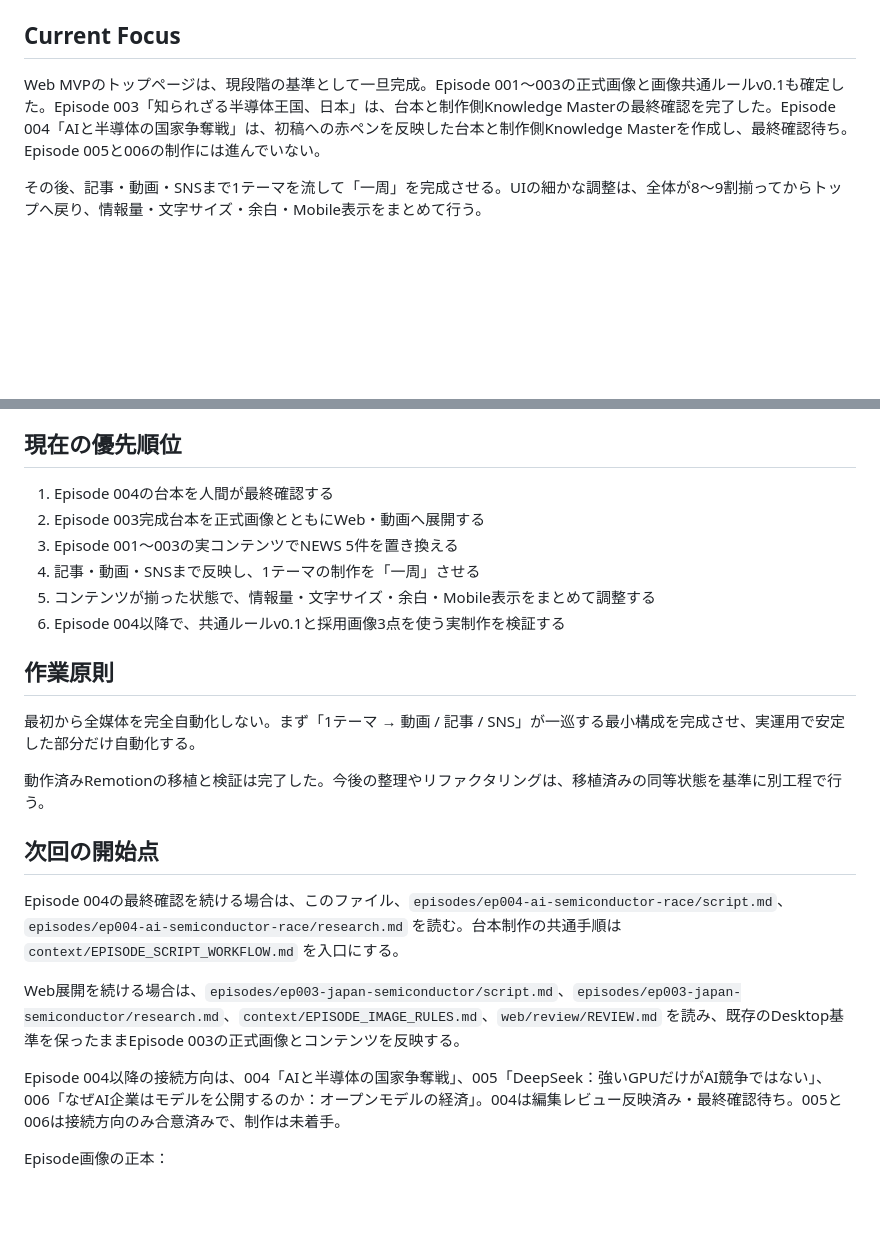
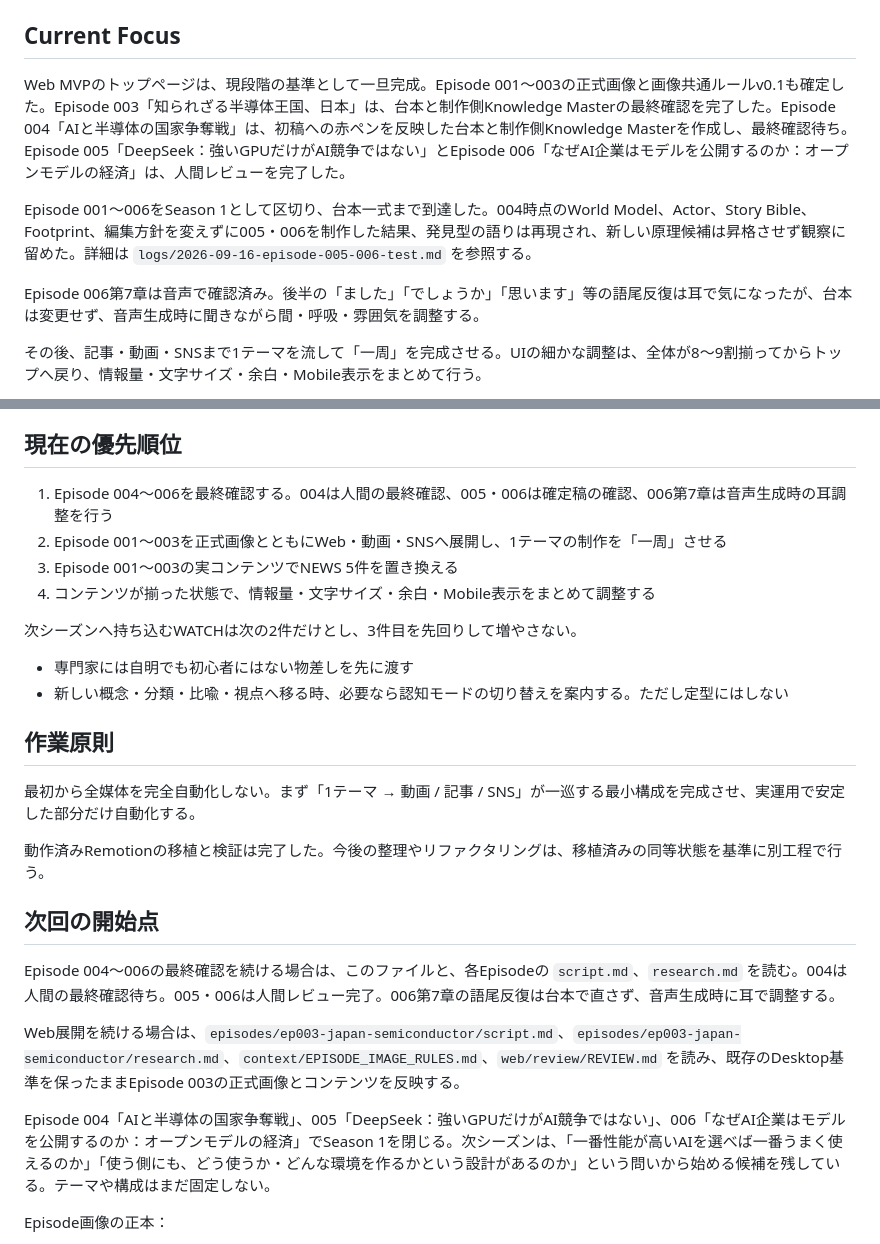
Before and after one commit to kazu326/ai-tsuyaku-radio, a Markdown page: context/CURRENT.md, 2 parts joined by grey strips. Rendered like a GitHub page; blank space fills up the shorter version.

Commit message:
Update Season 1 progress and review priorities

```diff
--- a/context/CURRENT.md
+++ b/context/CURRENT.md
@@ -6,7 +6,11 @@
 
 ## Current Focus
 
-Web MVPのトップページは、現段階の基準として一旦完成。Episode 001〜003の正式画像と画像共通ルールv0.1も確定した。Episode 003「知られざる半導体王国、日本」は、台本と制作側Knowledge Masterの最終確認を完了した。Episode 004「AIと半導体の国家争奪戦」は、初稿への赤ペンを反映した台本と制作側Knowledge Masterを作成し、最終確認待ち。Episode 005と006の制作には進んでいない。
+Web MVPのトップページは、現段階の基準として一旦完成。Episode 001〜003の正式画像と画像共通ルールv0.1も確定した。Episode 003「知られざる半導体王国、日本」は、台本と制作側Knowledge Masterの最終確認を完了した。Episode 004「AIと半導体の国家争奪戦」は、初稿への赤ペンを反映した台本と制作側Knowledge Masterを作成し、最終確認待ち。Episode 005「DeepSeek：強いGPUだけがAI競争ではない」とEpisode 006「なぜAI企業はモデルを公開するのか：オープンモデルの経済」は、人間レビューを完了した。
+
+Episode 001〜006をSeason 1として区切り、台本一式まで到達した。004時点のWorld Model、Actor、Story Bible、Footprint、編集方針を変えずに005・006を制作した結果、発見型の語りは再現され、新しい原理候補は昇格させず観察に留めた。詳細は `logs/2026-09-16-episode-005-006-test.md` を参照する。
+
+Episode 006第7章は音声で確認済み。後半の「ました」「でしょうか」「思います」等の語尾反復は耳で気になったが、台本は変更せず、音声生成時に聞きながら間・呼吸・雰囲気を調整する。
 
 その後、記事・動画・SNSまで1テーマを流して「一周」を完成させる。UIの細かな調整は、全体が8〜9割揃ってからトップへ戻り、情報量・文字サイズ・余白・Mobile表示をまとめて行う。
 
@@ -108,12 +112,15 @@ MP4はGit管理対象外。ローカル素材38本は `video/remotion/LOCAL_ASSE
 
 ## 現在の優先順位
 
-1. Episode 004の台本を人間が最終確認する
-2. Episode 003完成台本を正式画像とともにWeb・動画へ展開する
+1. Episode 004〜006を最終確認する。004は人間の最終確認、005・006は確定稿の確認、006第7章は音声生成時の耳調整を行う
+2. Episode 001〜003を正式画像とともにWeb・動画・SNSへ展開し、1テーマの制作を「一周」させる
 3. Episode 001〜003の実コンテンツでNEWS 5件を置き換える
-4. 記事・動画・SNSまで反映し、1テーマの制作を「一周」させる
-5. コンテンツが揃った状態で、情報量・文字サイズ・余白・Mobile表示をまとめて調整する
-6. Episode 004以降で、共通ルールv0.1と採用画像3点を使う実制作を検証する
+4. コンテンツが揃った状態で、情報量・文字サイズ・余白・Mobile表示をまとめて調整する
+
+次シーズンへ持ち込むWATCHは次の2件だけとし、3件目を先回りして増やさない。
+
+- 専門家には自明でも初心者にはない物差しを先に渡す
+- 新しい概念・分類・比喩・視点へ移る時、必要なら認知モードの切り替えを案内する。ただし定型にはしない
 
 ## 作業原則
 
@@ -123,11 +130,11 @@ MP4はGit管理対象外。ローカル素材38本は `video/remotion/LOCAL_ASSE
 
 ## 次回の開始点
 
-Episode 004の最終確認を続ける場合は、このファイル、`episodes/ep004-ai-semiconductor-race/script.md`、`episodes/ep004-ai-semiconductor-race/research.md` を読む。台本制作の共通手順は `context/EPISODE_SCRIPT_WORKFLOW.md` を入口にする。
+Episode 004〜006の最終確認を続ける場合は、このファイルと、各Episodeの `script.md`、`research.md` を読む。004は人間の最終確認待ち。005・006は人間レビュー完了。006第7章の語尾反復は台本で直さず、音声生成時に耳で調整する。
 
 Web展開を続ける場合は、`episodes/ep003-japan-semiconductor/script.md`、`episodes/ep003-japan-semiconductor/research.md`、`context/EPISODE_IMAGE_RULES.md`、`web/review/REVIEW.md` を読み、既存のDesktop基準を保ったままEpisode 003の正式画像とコンテンツを反映する。
 
-Episode 004以降の接続方向は、004「AIと半導体の国家争奪戦」、005「DeepSeek：強いGPUだけがAI競争ではない」、006「なぜAI企業はモデルを公開するのか：オープンモデルの経済」。004は編集レビュー反映済み・最終確認待ち。005と006は接続方向のみ合意済みで、制作は未着手。
+Episode 004「AIと半導体の国家争奪戦」、005「DeepSeek：強いGPUだけがAI競争ではない」、006「なぜAI企業はモデルを公開するのか：オープンモデルの経済」でSeason 1を閉じる。次シーズンは、「一番性能が高いAIを選べば一番うまく使えるのか」「使う側にも、どう使うか・どんな環境を作るかという設計があるのか」という問いから始める候補を残している。テーマや構成はまだ固定しない。
 
 Episode画像の正本：
 
```
